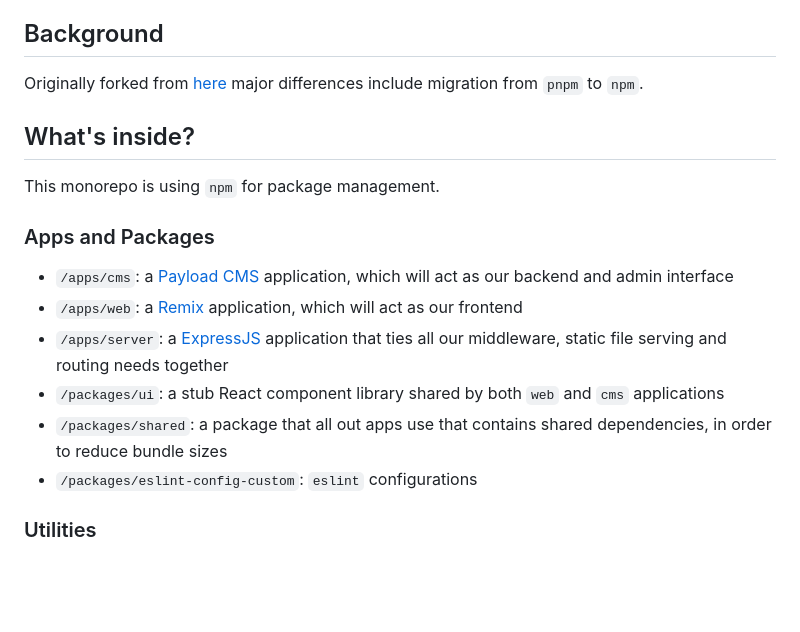
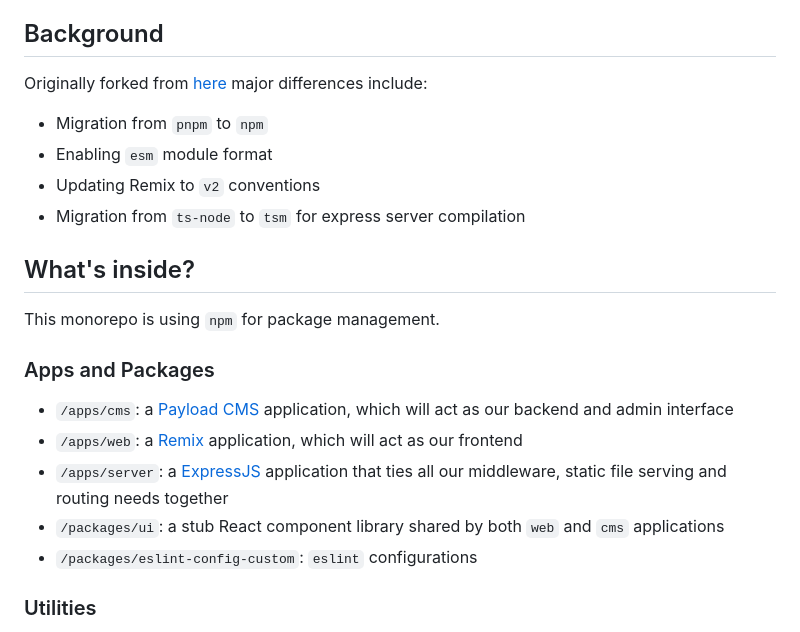
Before and after one commit to chopfitzroy/payload-remix, a Markdown page: README.md, the part around the change. Drawn GitHub-style; blank space fills up the shorter version.

Commit message:
Add notes about what's changed

```diff
--- a/README.md
+++ b/README.md
@@ -6,7 +6,12 @@ The Payload instance is injected into Remix loaders and actions through request
 
 ## Background
 
-Originally forked from [here](https://github.com/payloadcms/remix-server) major differences include migration from `pnpm` to `npm`.
+Originally forked from [here](https://github.com/payloadcms/remix-server) major differences include:
+
+- Migration from `pnpm` to `npm`
+- Enabling `esm` module format
+- Updating Remix to `v2` conventions
+- Migration from `ts-node` to `tsm` for express server compilation
 
 ## What's inside?
 
@@ -18,7 +23,6 @@ This monorepo is using `npm` for package management.
 -   `/apps/web`: a [Remix](https://remix.run/) application, which will act as our frontend
 -   `/apps/server`: a [ExpressJS](https://expressjs.com/) application that ties all our middleware, static file serving and routing needs together
 -   `/packages/ui`: a stub React component library shared by both `web` and `cms` applications
--   `/packages/shared`: a package that all out apps use that contains shared dependencies, in order to reduce bundle sizes
 -   `/packages/eslint-config-custom`: `eslint` configurations
 
 ### Utilities
```
